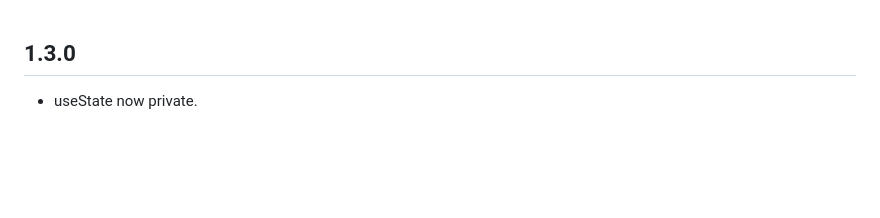
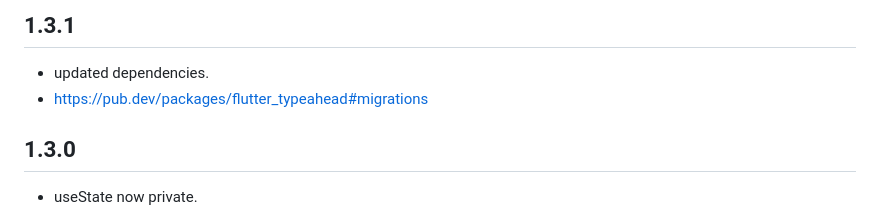
Before and after one commit to mohesu/map_location_picker, a Markdown page: CHANGELOG.md, the part around the change. Drawn GitHub-style; blank space fills up the shorter version.

Commit message:
chore: Update dependencies and fix autocomplete bug

```diff
--- a/CHANGELOG.md
+++ b/CHANGELOG.md
@@ -1,3 +1,8 @@
+## 1.3.1
+
+- updated dependencies.
+- https://pub.dev/packages/flutter_typeahead#migrations
+
 ## 1.3.0
 
 - useState now private.
```
